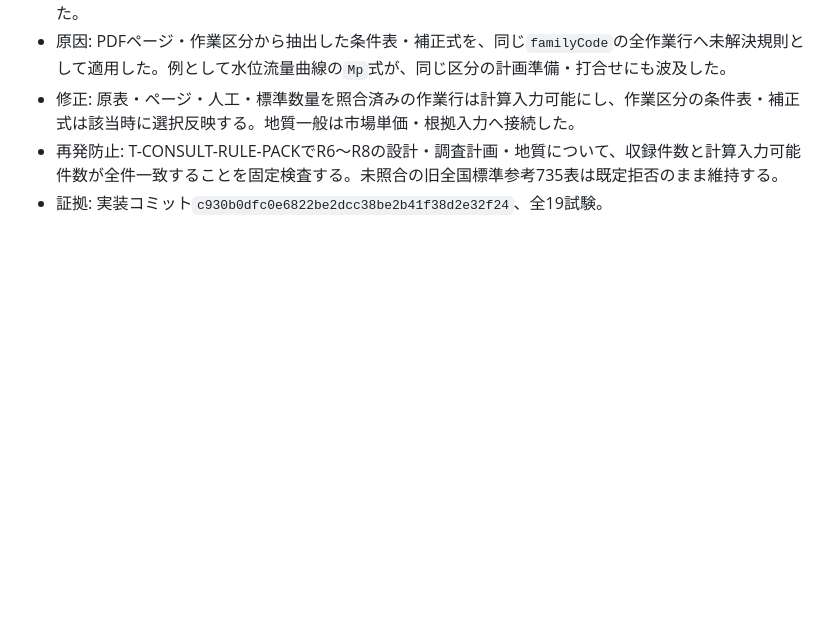
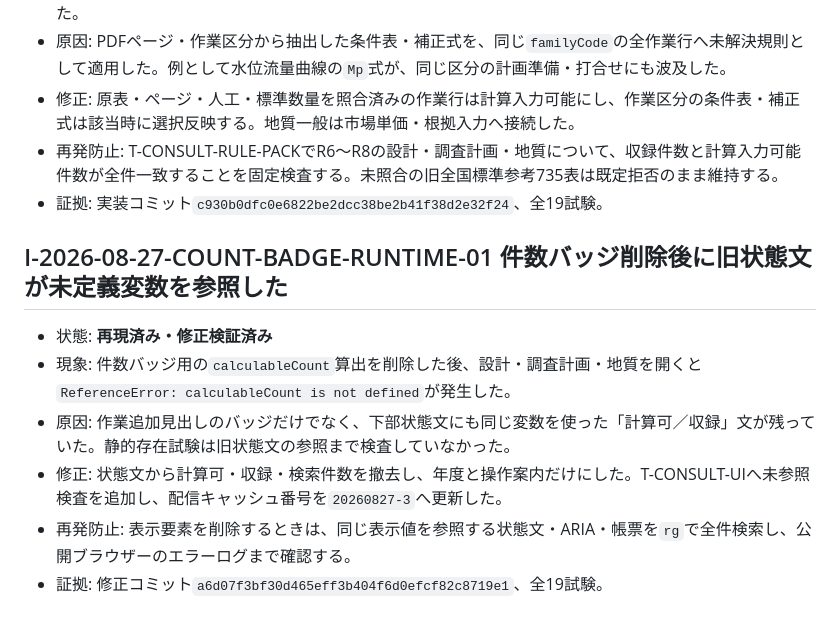
Before and after one commit to iku190t/tokushima-survey-sekisan, a Markdown page: docs/ai-knowledge/INCIDENTS.md, the part around the change. Drawn GitHub-style; blank space fills up the shorter version.

Commit message:
Record count badge runtime fix

```diff
--- a/docs/ai-knowledge/INCIDENTS.md
+++ b/docs/ai-knowledge/INCIDENTS.md
@@ -425,3 +425,12 @@
 - 修正: 原表・ページ・人工・標準数量を照合済みの作業行は計算入力可能にし、作業区分の条件表・補正式は該当時に選択反映する。地質一般は市場単価・根拠入力へ接続した。
 - 再発防止: T-CONSULT-RULE-PACKでR6～R8の設計・調査計画・地質について、収録件数と計算入力可能件数が全件一致することを固定検査する。未照合の旧全国標準参考735表は既定拒否のまま維持する。
 - 証拠: 実装コミット`c930b0dfc0e6822be2dcc38be2b41f38d2e32f24`、全19試験。
+
+## I-2026-08-27-COUNT-BADGE-RUNTIME-01 件数バッジ削除後に旧状態文が未定義変数を参照した
+
+- 状態: **再現済み・修正検証済み**
+- 現象: 件数バッジ用の`calculableCount`算出を削除した後、設計・調査計画・地質を開くと`ReferenceError: calculableCount is not defined`が発生した。
+- 原因: 作業追加見出しのバッジだけでなく、下部状態文にも同じ変数を使った「計算可／収録」文が残っていた。静的存在試験は旧状態文の参照まで検査していなかった。
+- 修正: 状態文から計算可・収録・検索件数を撤去し、年度と操作案内だけにした。T-CONSULT-UIへ未参照検査を追加し、配信キャッシュ番号を`20260827-3`へ更新した。
+- 再発防止: 表示要素を削除するときは、同じ表示値を参照する状態文・ARIA・帳票を`rg`で全件検索し、公開ブラウザーのエラーログまで確認する。
+- 証拠: 修正コミット`a6d07f3bf30d465eff3b404f6d0efcf82c8719e1`、全19試験。
```
Also changed, not shown: docs/ai-knowledge/VERIFIED_BASELINES.md (+11 -11 lines).
